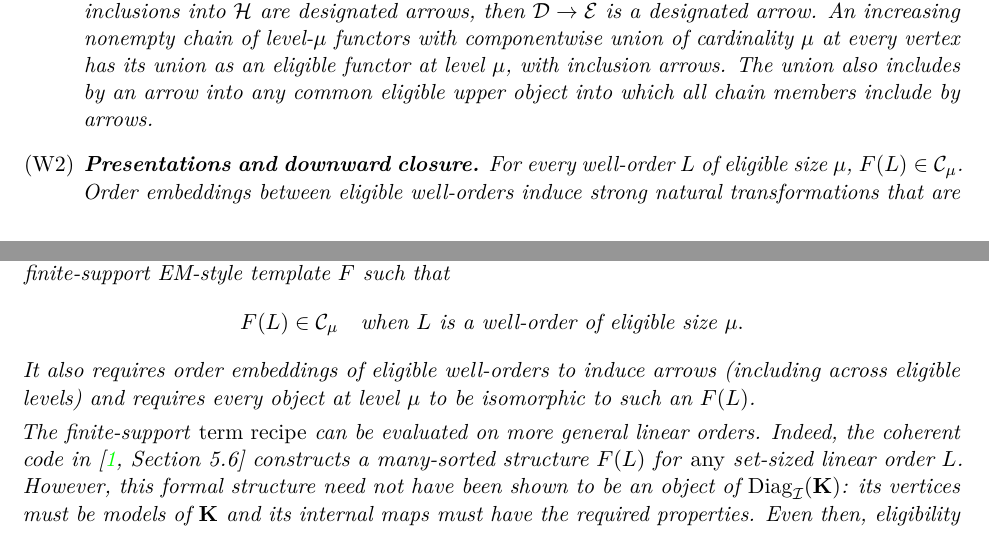
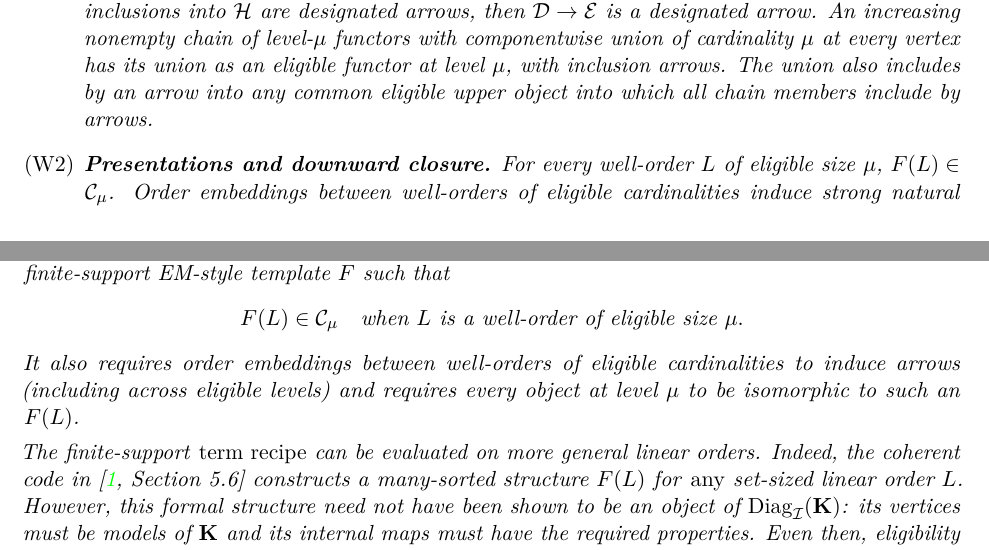
Before and after one commit to WBoney/AEC-categoricity-notes, a LaTeX paper (notes/main.tex): two parts of pages 25 and 27 of 32, joined at a grey line, cut so that both start at the same text. Compiled offline with pdfLaTeX.

Commit message:
Clarify that only the cardinality, not the well-order, is eligible

```diff
--- a/notes/main.tex
+++ b/notes/main.tex
@@ -2381,8 +2381,8 @@ all chain members include by arrows.
 
 \item \textbf{Presentations and downward closure.}
 For every well-order $L$ of eligible size $\mu$,
-$F(L)\in\mathcal C_\mu$. Order embeddings
-between eligible well-orders induce strong
+$F(L)\in\mathcal C_\mu$. Order embeddings between well-orders
+of eligible cardinalities induce strong
 natural transformations that are designated arrows,
 including at mixed levels.
 Every level-$\mu$ object is isomorphic
@@ -2550,8 +2550,8 @@ F(L)\in\mathcal C_\mu
 \quad\text{when }L\text{ is a well-order
 of eligible size }\mu.
 \]
-It also requires order embeddings of
-eligible well-orders to induce arrows
+It also requires order embeddings between
+well-orders of eligible cardinalities to induce arrows
 (including across eligible levels)
 and requires every object at level
 $\mu$ to be isomorphic to such an
```
Also changed, not shown: notes/main.tex (8 more changed lines).
